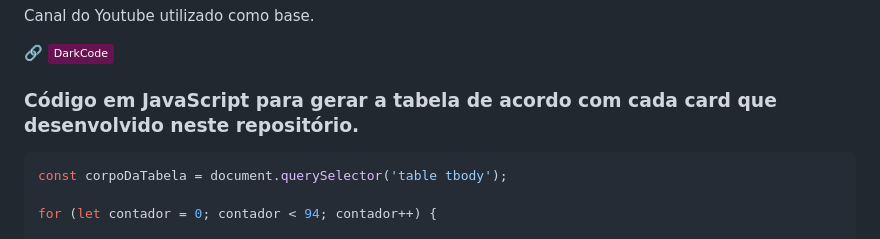
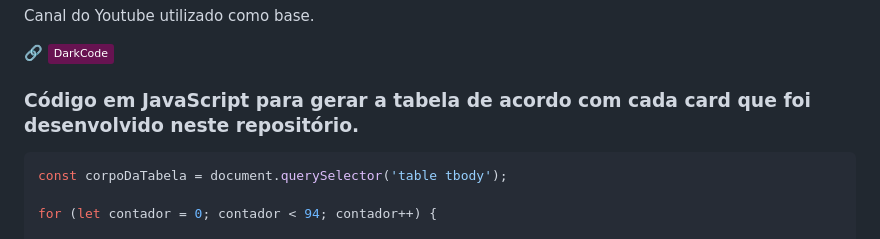
Before and after one commit to avlisesolrac/jira, a Markdown page: README.md, the part around the change. GitHub-like rendering; badges without logos.

Commit message:
Fix typo in README description

````diff
--- a/README.md
+++ b/README.md
@@ -8,7 +8,7 @@ Canal do Youtube utilizado como base.
 
 🔗 ![DarkCode](https://img.shields.io/badge/DarkCode-671351?style=flat&&logoColor=fff)
 
-### Código em JavaScript para gerar a tabela de acordo com cada card que desenvolvido neste repositório.
+### Código em JavaScript para gerar a tabela de acordo com cada card que foi desenvolvido neste repositório.
 
 ```js
 const corpoDaTabela = document.querySelector('table tbody');
````
